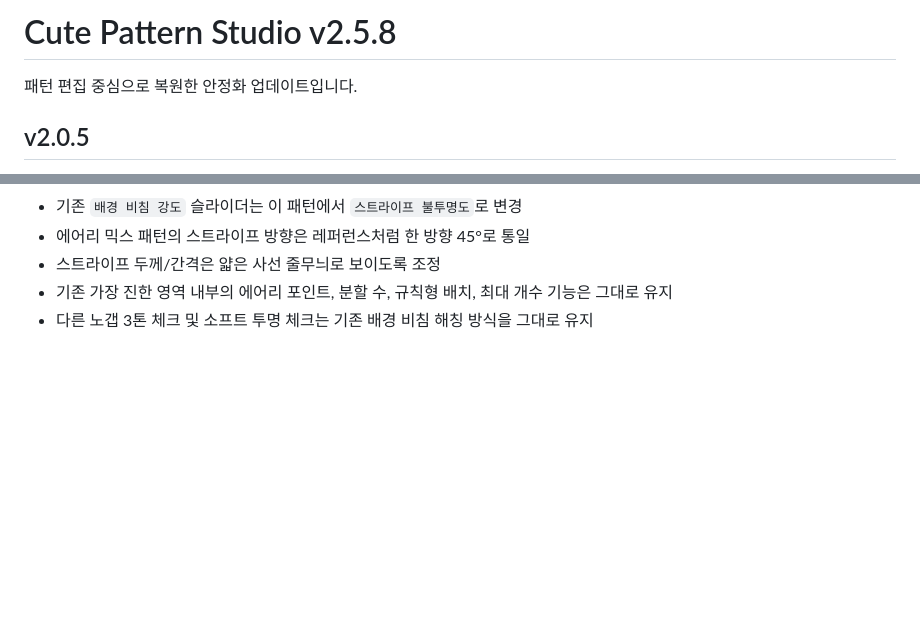
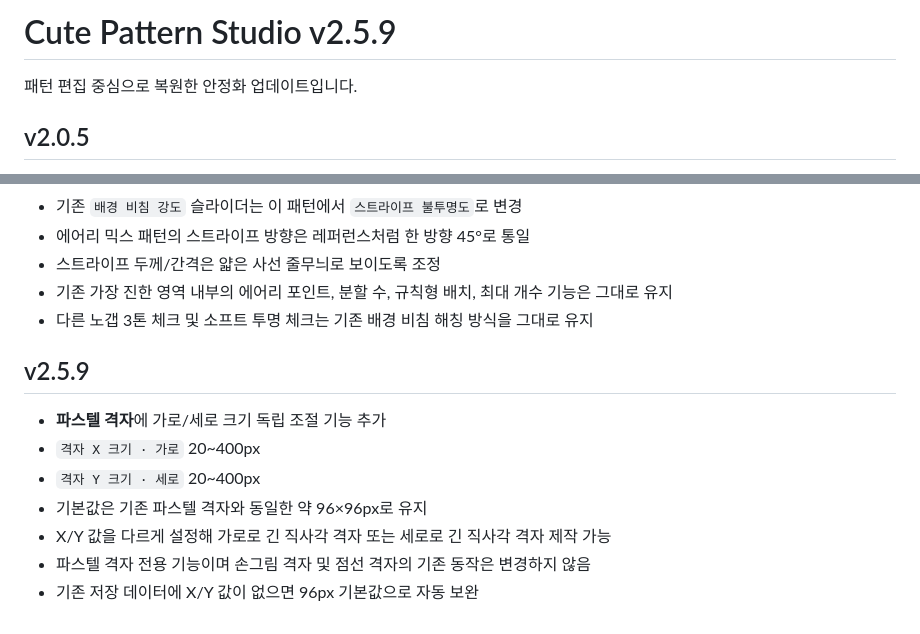
Before and after one commit to kizzzeee0-cmyk/cute-pattern-studio-v0.1, a Markdown page: README.md, 2 parts joined by grey strips. Drawn GitHub-style; blank space fills up the shorter version.

Commit message:
v2.5.9: document pastel grid X Y sizing

```diff
--- a/README.md
+++ b/README.md
@@ -1,4 +1,4 @@
-# Cute Pattern Studio v2.5.8
+# Cute Pattern Studio v2.5.9
 
 패턴 편집 중심으로 복원한 안정화 업데이트입니다.
 
@@ -335,3 +335,13 @@
 - 스트라이프 두께/간격은 얇은 사선 줄무늬로 보이도록 조정
 - 기존 가장 진한 영역 내부의 에어리 포인트, 분할 수, 규칙형 배치, 최대 개수 기능은 그대로 유지
 - 다른 노갭 3톤 체크 및 소프트 투명 체크는 기존 배경 비침 해칭 방식을 그대로 유지
+
+
+## v2.5.9
+- **파스텔 격자**에 가로/세로 크기 독립 조절 기능 추가
+- `격자 X 크기 · 가로` 20~400px
+- `격자 Y 크기 · 세로` 20~400px
+- 기본값은 기존 파스텔 격자와 동일한 약 96×96px로 유지
+- X/Y 값을 다르게 설정해 가로로 긴 직사각 격자 또는 세로로 긴 직사각 격자 제작 가능
+- 파스텔 격자 전용 기능이며 손그림 격자 및 점선 격자의 기존 동작은 변경하지 않음
+- 기존 저장 데이터에 X/Y 값이 없으면 96px 기본값으로 자동 보완
```
